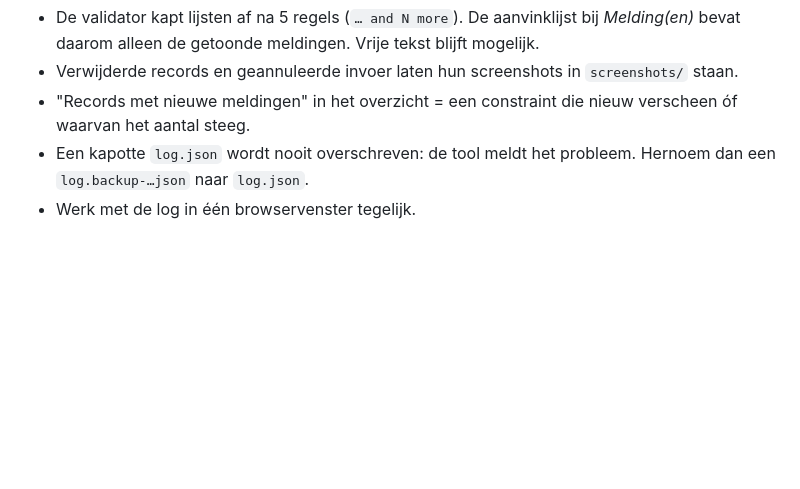
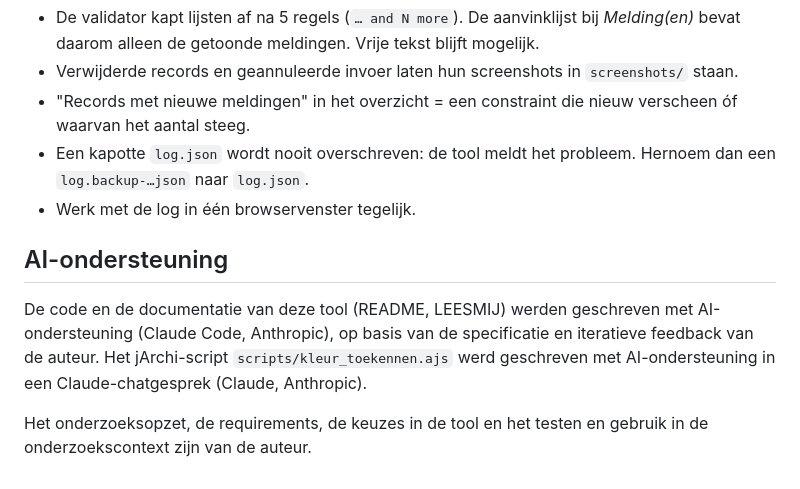
Before and after one commit to veylau/covo-logtool, a Markdown page: LEESMIJ.md, the part around the change. GitHub-like rendering; blank space fills up the shorter version.

```diff
--- a/LEESMIJ.md
+++ b/LEESMIJ.md
@@ -89,3 +89,9 @@ Na het afronden ligt het oordeel van *het moment zelf* vast. Bij *Bewerken* kun
 - "Records met nieuwe meldingen" in het overzicht = een constraint die nieuw verscheen óf waarvan het aantal steeg.
 - Een kapotte `log.json` wordt nooit overschreven: de tool meldt het probleem. Hernoem dan een `log.backup-…json` naar `log.json`.
 - Werk met de log in één browservenster tegelijk.
+
+## AI-ondersteuning
+
+De code en de documentatie van deze tool (README, LEESMIJ) werden geschreven met AI-ondersteuning (Claude Code, Anthropic), op basis van de specificatie en iteratieve feedback van de auteur. Het jArchi-script `scripts/kleur_toekennen.ajs` werd geschreven met AI-ondersteuning in een Claude-chatgesprek (Claude, Anthropic).
+
+Het onderzoeksopzet, de requirements, de keuzes in de tool en het testen en gebruik in de onderzoekscontext zijn van de auteur.
```
Also changed, not shown: README.md (+7 -2 lines).
